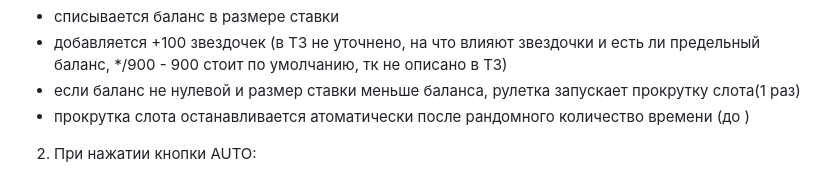
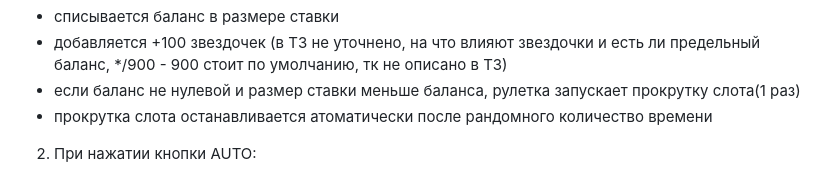
Before and after one commit to MariaZakharova0805/GoldRush, a Markdown page: README.md, the part around the change. Rendered like a GitHub page.

```diff
--- a/README.md
+++ b/README.md
@@ -2,7 +2,7 @@
 - списывается баланс в размере ставки
 - добавляется +100 звездочек (в ТЗ не уточнено, на что влияют звездочки и есть ли предельный баланс, */900 - 900 стоит по умолчанию, тк не описано в ТЗ)
 - если баланс не нулевой и размер ставки меньше баланса, рулетка запускает прокрутку слота(1 раз)
-- прокрутка слота останавливается атоматически после рандомного количество времени (до )
+- прокрутка слота останавливается атоматически после рандомного количество времени
 
 2. При нажатии кнопки AUTO:
 - списывается баланс в размере ставки
```
